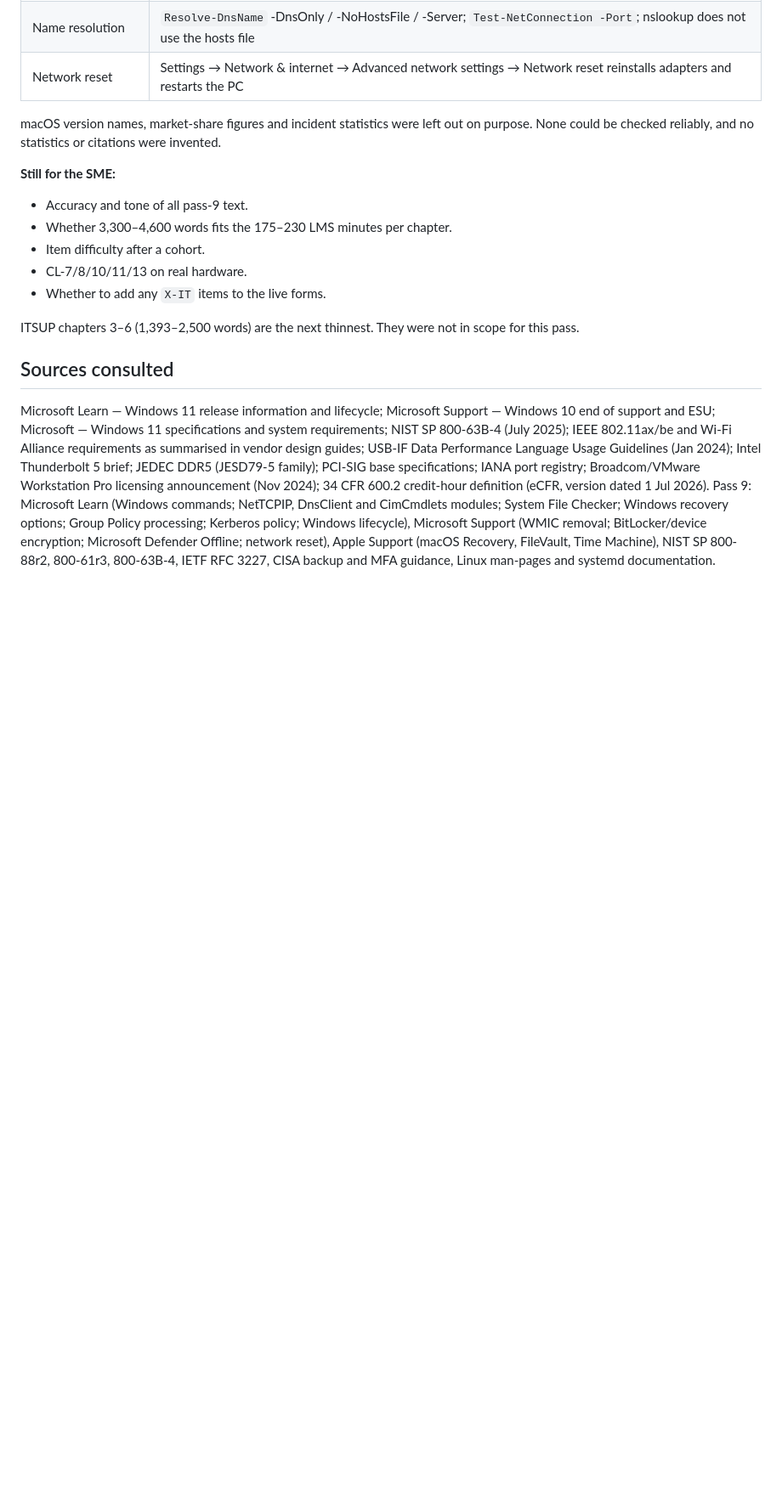
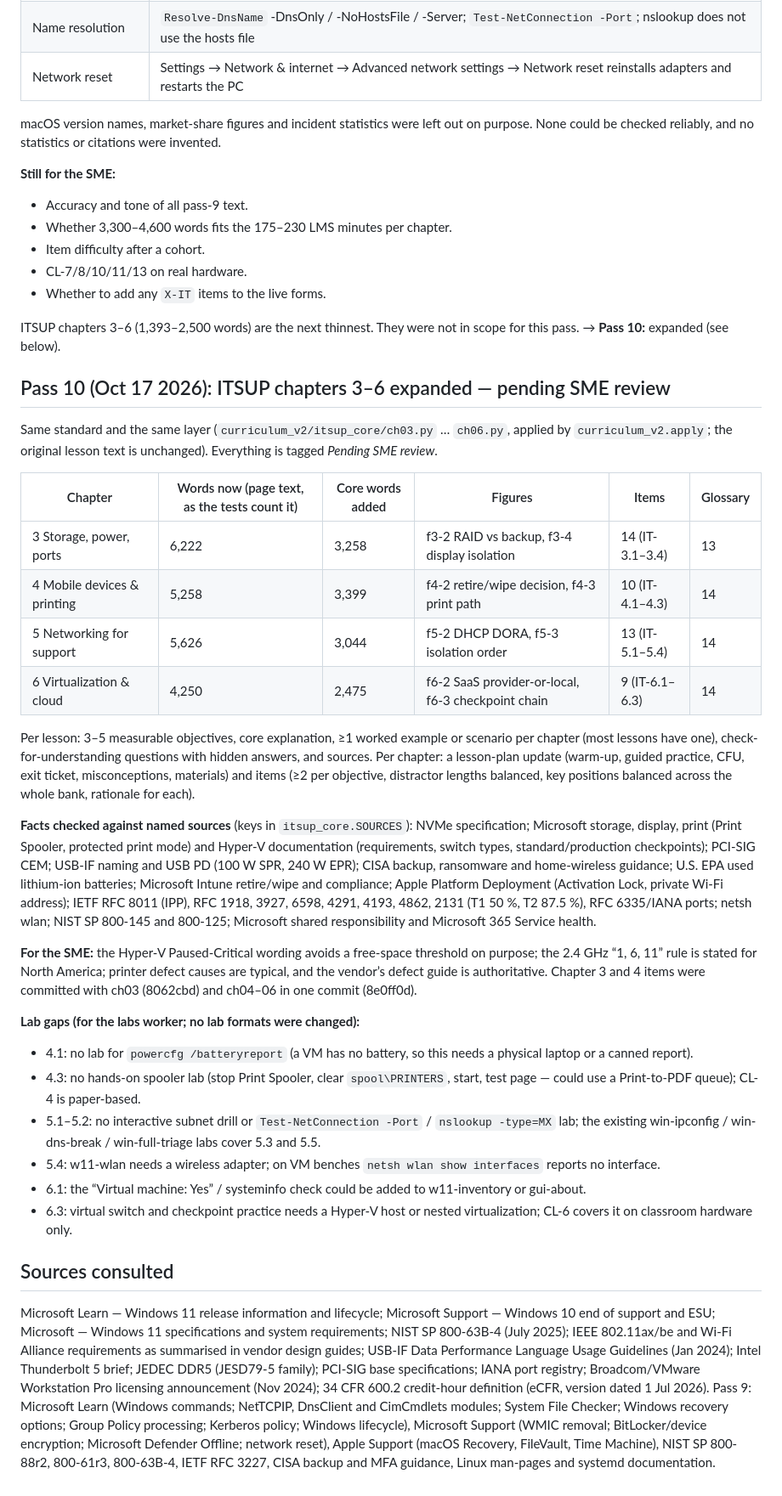
Before and after one commit to Novakornothing/ciwt-lms, a Markdown page: CURRICULUM_AUDIT.md, the part around one of its changes. Shown at 85% size. Rendered like a GitHub page; blank space fills up the shorter version.

Commit message:
Audit + notes: ITSUP ch3-6 pass 10, lab gaps for labs worker

```diff
--- a/CURRICULUM_AUDIT.md
+++ b/CURRICULUM_AUDIT.md
@@ -202,7 +203,43 @@ reliably, and no statistics or citations were invented.
 - CL-7/8/10/11/13 on real hardware.
 - Whether to add any `X-IT` items to the live forms.
 
-ITSUP chapters 3–6 (1,393–2,500 words) are the next thinnest. They were not in scope for this pass.
+ITSUP chapters 3–6 (1,393–2,500 words) are the next thinnest. They were not in scope for this pass. → **Pass 10:** expanded (see below).
+
+## Pass 10 (Oct 17 2026): ITSUP chapters 3–6 expanded — pending SME review
+
+Same standard and the same layer (`curriculum_v2/itsup_core/ch03.py` … `ch06.py`, applied by `curriculum_v2.apply`;
+the original lesson text is unchanged). Everything is tagged *Pending SME review*.
+
+| Chapter | Words now (page text, as the tests count it) | Core words added | Figures | Items | Glossary |
+|---|---|---|---|---|---|
+| 3 Storage, power, ports | 6,222 | 3,258 | f3-2 RAID vs backup, f3-4 display isolation | 14 (IT-3.1–3.4) | 13 |
+| 4 Mobile devices & printing | 5,258 | 3,399 | f4-2 retire/wipe decision, f4-3 print path | 10 (IT-4.1–4.3) | 14 |
+| 5 Networking for support | 5,626 | 3,044 | f5-2 DHCP DORA, f5-3 isolation order | 13 (IT-5.1–5.4) | 14 |
+| 6 Virtualization & cloud | 4,250 | 2,475 | f6-2 SaaS provider-or-local, f6-3 checkpoint chain | 9 (IT-6.1–6.3) | 14 |
+
+Per lesson: 3–5 measurable objectives, core explanation, ≥1 worked example or scenario per chapter (most lessons have one),
+check-for-understanding questions with hidden answers, and sources. Per chapter: a lesson-plan update (warm-up, guided
+practice, CFU, exit ticket, misconceptions, materials) and items (≥2 per objective, distractor lengths balanced, key
+positions balanced across the whole bank, rationale for each).
+
+**Facts checked against named sources** (keys in `itsup_core.SOURCES`): NVMe specification; Microsoft storage, display, print
+(Print Spooler, protected print mode) and Hyper-V documentation (requirements, switch types, standard/production checkpoints);
+PCI-SIG CEM; USB-IF naming and USB PD (100 W SPR, 240 W EPR); CISA backup, ransomware and home-wireless guidance; U.S. EPA
+used lithium-ion batteries; Microsoft Intune retire/wipe and compliance; Apple Platform Deployment (Activation Lock, private
+Wi-Fi address); IETF RFC 8011 (IPP), RFC 1918, 3927, 6598, 4291, 4193, 4862, 2131 (T1 50 %, T2 87.5 %), RFC 6335/IANA ports;
+netsh wlan; NIST SP 800-145 and 800-125; Microsoft shared responsibility and Microsoft 365 Service health.
+
+**For the SME:** the Hyper-V Paused-Critical wording avoids a free-space threshold on purpose; the 2.4 GHz “1, 6, 11” rule is
+stated for North America; printer defect causes are typical, and the vendor’s defect guide is authoritative. Chapter 3 and
+4 items were committed with ch03 (8062cbd) and ch04–06 in one commit (8e0ff0d).
+
+**Lab gaps (for the labs worker; no lab formats were changed):**
+- 4.1: no lab for `powercfg /batteryreport` (a VM has no battery, so this needs a physical laptop or a canned report).
+- 4.3: no hands-on spooler lab (stop Print Spooler, clear `spool\PRINTERS`, start, test page — could use a Print-to-PDF queue); CL-4 is paper-based.
+- 5.1–5.2: no interactive subnet drill or `Test-NetConnection -Port` / `nslookup -type=MX` lab; the existing win-ipconfig / win-dns-break / win-full-triage labs cover 5.3 and 5.5.
+- 5.4: w11-wlan needs a wireless adapter; on VM benches `netsh wlan show interfaces` reports no interface.
+- 6.1: the “Virtual machine: Yes” / systeminfo check could be added to w11-inventory or gui-about.
+- 6.3: virtual switch and checkpoint practice needs a Hyper-V host or nested virtualization; CL-6 covers it on classroom hardware only.
 
 ## Sources consulted
 
```
Also changed, not shown: other parts of CURRICULUM_AUDIT.md (+2 -1 lines), REFINEMENT_NOTES.md (+7 -0 lines).
